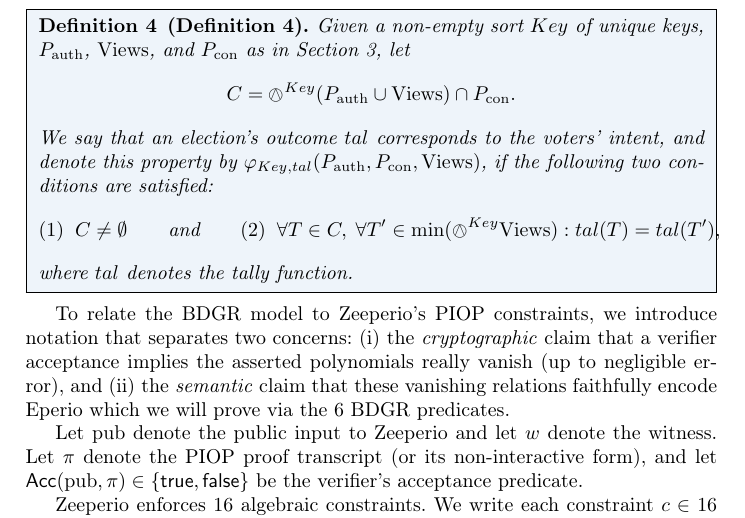
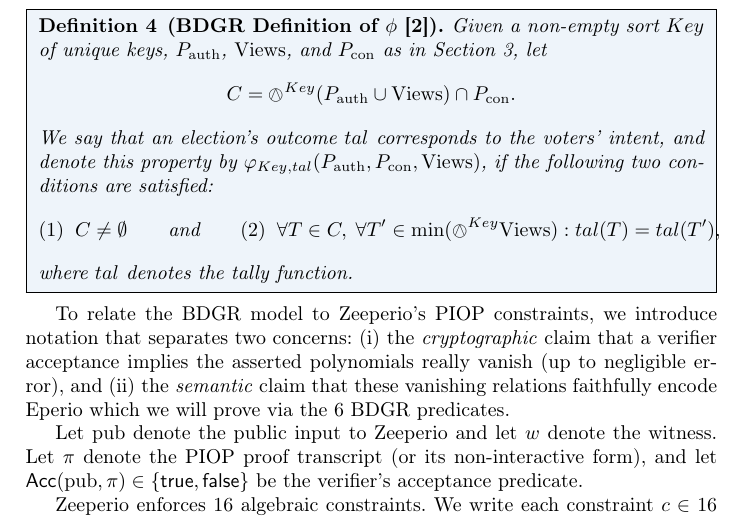
Before and after one commit to MadibaGroup/2025-Zeeperio, a LaTeX thesis (2026 WTSC/main.tex, which reads 2026 WTSC/sections/proof.tex): part of page 37 of 40, cut so that both start at the same text. Compiled offline with pdfLaTeX.

Commit message:
fix def'n 2

```diff
--- a/2026 WTSC/sections/proof.tex
+++ b/2026 WTSC/sections/proof.tex
@@ -86,7 +86,7 @@
 The BDGR model identifies six predicates $\psi_i$ that should evaluate to true if Eperio is verifiable, sound, and complete, which is the security property $\phi$ they attempt to prove.
 
 \begin{mdframed}[linewidth=0.6pt,backgroundcolor=verylightblue,innerleftmargin=6pt,innerrightmargin=6pt,innertopmargin=4pt,innerbottommargin=4pt]
-\begin{definition}[Definition 4]
+\begin{definition}[BDGR Definition of $\phi$~\cite{BDGR21}]
 \label{def:bdgr}
 Given a non-empty sort $Key$ of unique keys, $P_{\mathrm{auth}}$, $\mathrm{Views}$, and $P_{\mathrm{con}}$ as in Section~3, let
 \[
```
Also changed, not shown: 2026 WTSC/sections/protocol-diagram.tex (+1 -1 lines).
